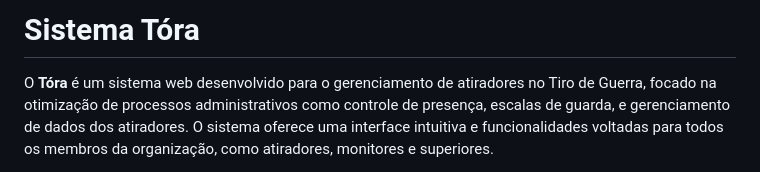
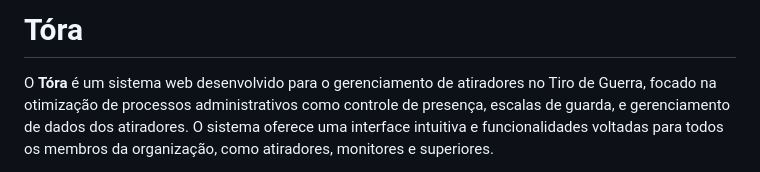
Before and after one commit to gabrielliima2/tora, a Markdown page: README.md, the part around the change. GitHub-like rendering.

```diff
--- a/README.md
+++ b/README.md
@@ -1,4 +1,4 @@
-# Sistema Tóra
+# Tóra
 
 O **Tóra** é um sistema web desenvolvido para o gerenciamento de atiradores no Tiro de Guerra, focado na otimização de processos administrativos como controle de presença, escalas de guarda, e gerenciamento de dados dos atiradores. O sistema oferece uma interface intuitiva e funcionalidades voltadas para todos os membros da organização, como atiradores, monitores e superiores.
 
```
